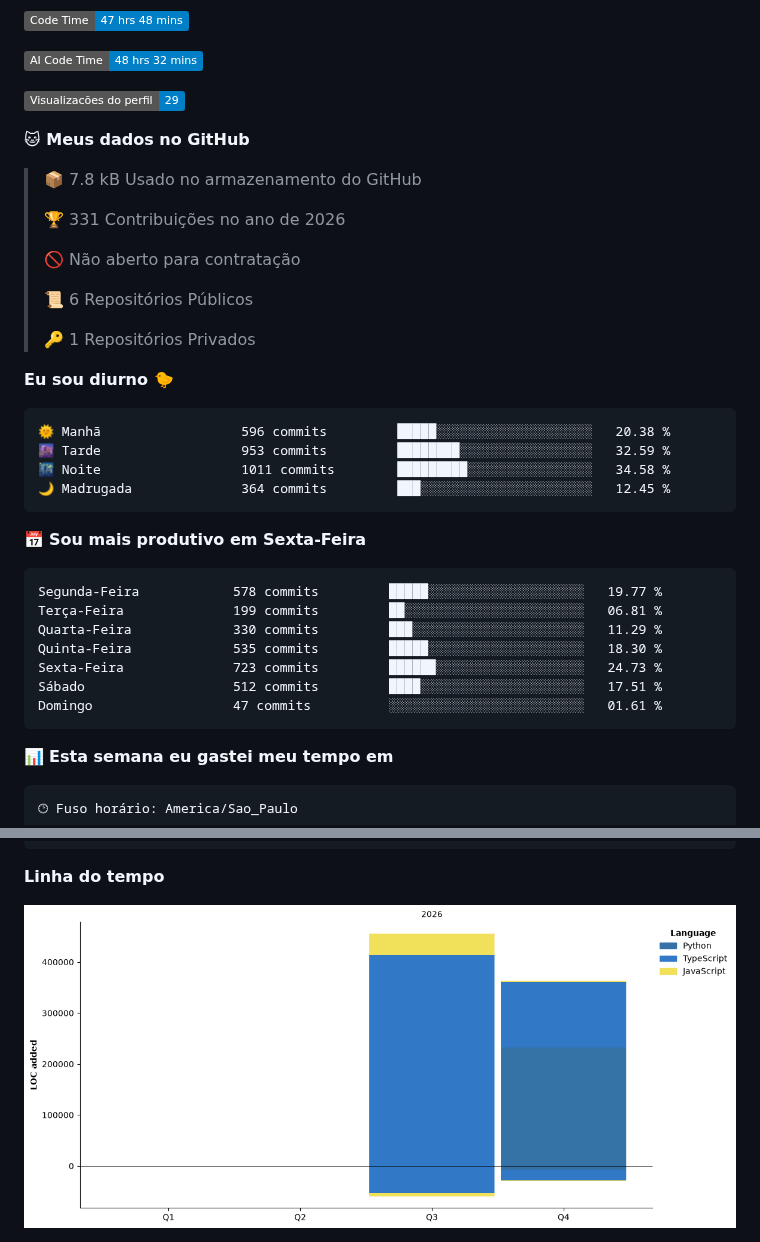
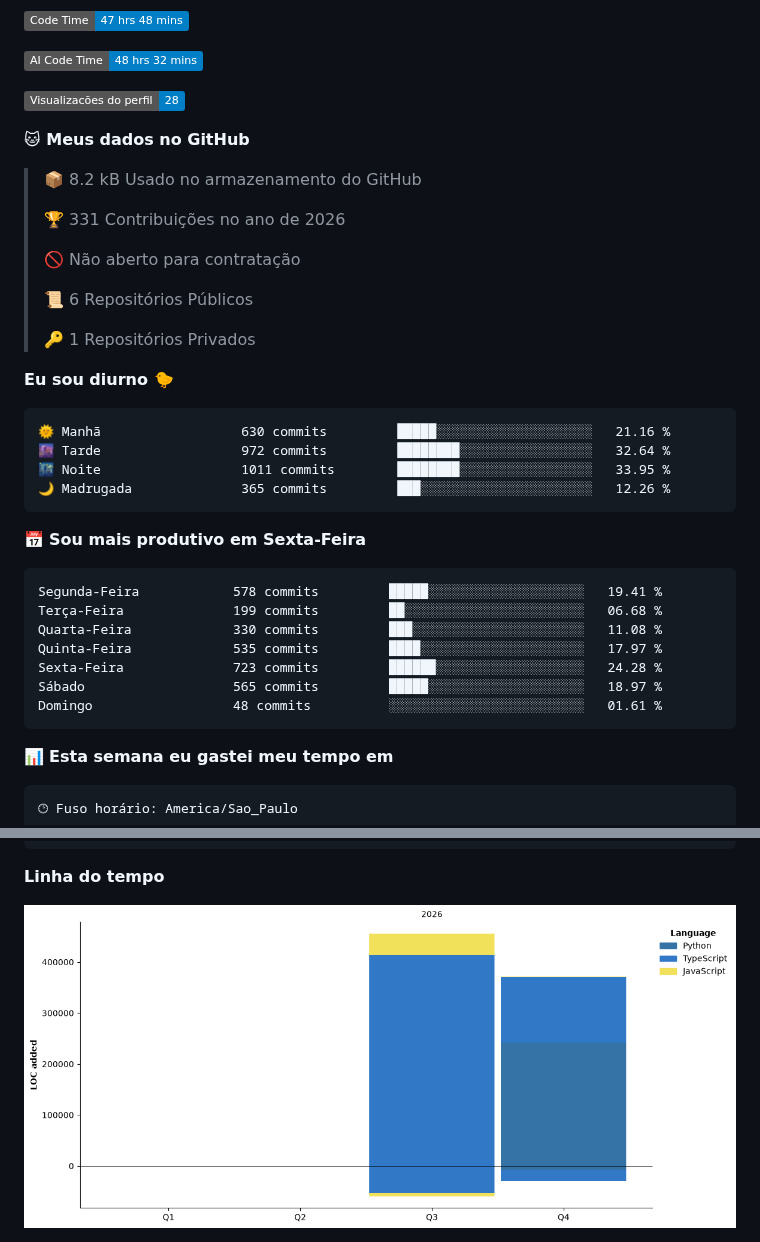
Before and after one commit to conjuntivite/conjuntivite, a Markdown page: README.md, 2 parts joined by grey strips. Rendered like a GitHub page; pictures changed too: assets/bar_graph.png; badges without logos.

Commit message:
Updated with Dev Metrics

````diff
--- a/README.md
+++ b/README.md
@@ -198,11 +198,11 @@ framework), front-end estático em JS vanilla e testes com o runner nativo do No
 
 ![AI Code Time](http://img.shields.io/badge/AI%20Code%20Time-48%20hrs%2032%20mins-blue?style=flat)
 
-![Profile Views](http://img.shields.io/badge/Visualizac%C3%B5es%20do%20perfil-29-blue?style=flat)
+![Profile Views](http://img.shields.io/badge/Visualizac%C3%B5es%20do%20perfil-28-blue?style=flat)
 
 **🐱 Meus dados no GitHub**
 
-> 📦 7.8 kB Usado no armazenamento do GitHub
+> 📦 8.2 kB Usado no armazenamento do GitHub
  >
 > 🏆 331 Contribuições no ano de 2026
  >
@@ -215,21 +215,21 @@ framework), front-end estático em JS vanilla e testes com o runner nativo do No
 **Eu sou diurno 🐤**
 
 ```text
-🌞 Manhã                  596 commits         █████░░░░░░░░░░░░░░░░░░░░   20.38 %
-🌆 Tarde                  953 commits         ████████░░░░░░░░░░░░░░░░░   32.59 %
-🌃 Noite                  1011 commits        █████████░░░░░░░░░░░░░░░░   34.58 %
-🌙 Madrugada              364 commits         ███░░░░░░░░░░░░░░░░░░░░░░   12.45 %
+🌞 Manhã                  630 commits         █████░░░░░░░░░░░░░░░░░░░░   21.16 %
+🌆 Tarde                  972 commits         ████████░░░░░░░░░░░░░░░░░   32.64 %
+🌃 Noite                  1011 commits        ████████░░░░░░░░░░░░░░░░░   33.95 %
+🌙 Madrugada              365 commits         ███░░░░░░░░░░░░░░░░░░░░░░   12.26 %
 ```
 📅 **Sou mais produtivo em Sexta-Feira**
 
 ```text
-Segunda-Feira            578 commits         █████░░░░░░░░░░░░░░░░░░░░   19.77 %
-Terça-Feira              199 commits         ██░░░░░░░░░░░░░░░░░░░░░░░   06.81 %
-Quarta-Feira             330 commits         ███░░░░░░░░░░░░░░░░░░░░░░   11.29 %
-Quinta-Feira             535 commits         █████░░░░░░░░░░░░░░░░░░░░   18.30 %
-Sexta-Feira              723 commits         ██████░░░░░░░░░░░░░░░░░░░   24.73 %
-Sábado                   512 commits         ████░░░░░░░░░░░░░░░░░░░░░   17.51 %
-Domingo                  47 commits          ░░░░░░░░░░░░░░░░░░░░░░░░░   01.61 %
+Segunda-Feira            578 commits         █████░░░░░░░░░░░░░░░░░░░░   19.41 %
+Terça-Feira              199 commits         ██░░░░░░░░░░░░░░░░░░░░░░░   06.68 %
+Quarta-Feira             330 commits         ███░░░░░░░░░░░░░░░░░░░░░░   11.08 %
+Quinta-Feira             535 commits         ████░░░░░░░░░░░░░░░░░░░░░   17.97 %
+Sexta-Feira              723 commits         ██████░░░░░░░░░░░░░░░░░░░   24.28 %
+Sábado                   565 commits         █████░░░░░░░░░░░░░░░░░░░░   18.97 %
+Domingo                  48 commits          ░░░░░░░░░░░░░░░░░░░░░░░░░   01.61 %
 ```
 
 
````
Also changed, not shown: other parts of README.md (+1 -1 lines).
